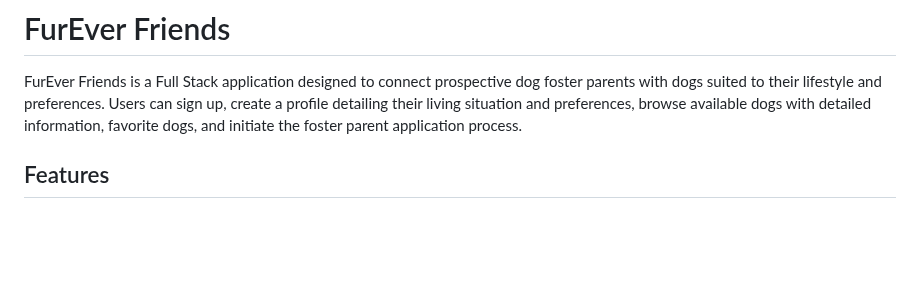
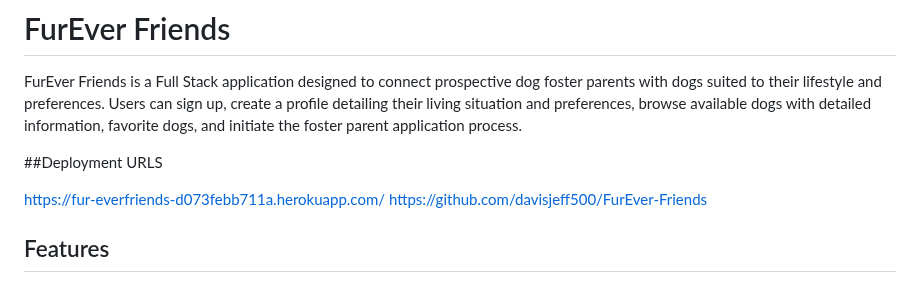
Before and after one commit to davisjeff500/FurEver-Friends, a Markdown page: README.md, the part around one of its changes. GitHub-like rendering; blank space fills up the shorter version.

```diff
--- a/README.md
+++ b/README.md
@@ -1,6 +1,11 @@
 # FurEver Friends
 
 FurEver Friends is a Full Stack application designed to connect prospective dog foster parents with dogs suited to their lifestyle and preferences. Users can sign up, create a profile detailing their living situation and preferences, browse available dogs with detailed information, favorite dogs, and initiate the foster parent application process.
+
+##Deployment URLS
+
+https://fur-everfriends-d073febb711a.herokuapp.com/
+https://github.com/davisjeff500/FurEver-Friends
 
 ## Features
 
```
Also changed, not shown: other parts of README.md (+15 -0 lines).
